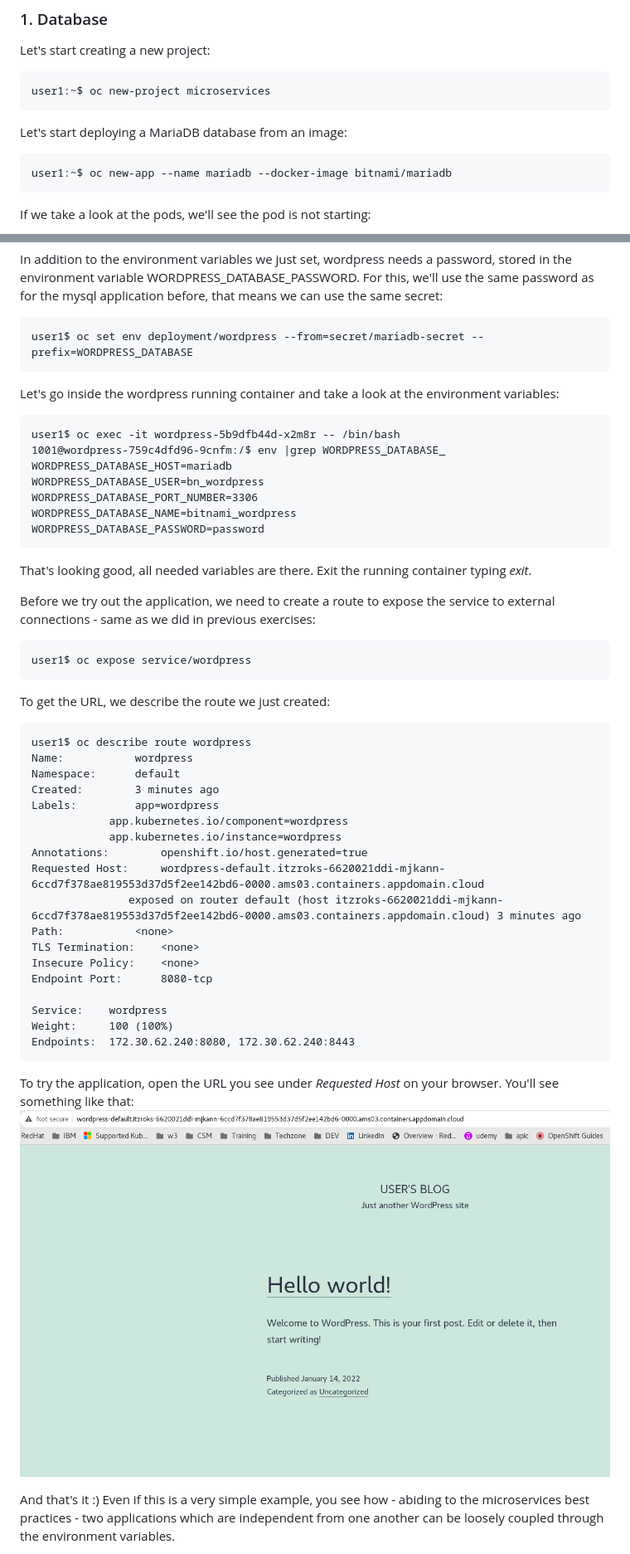
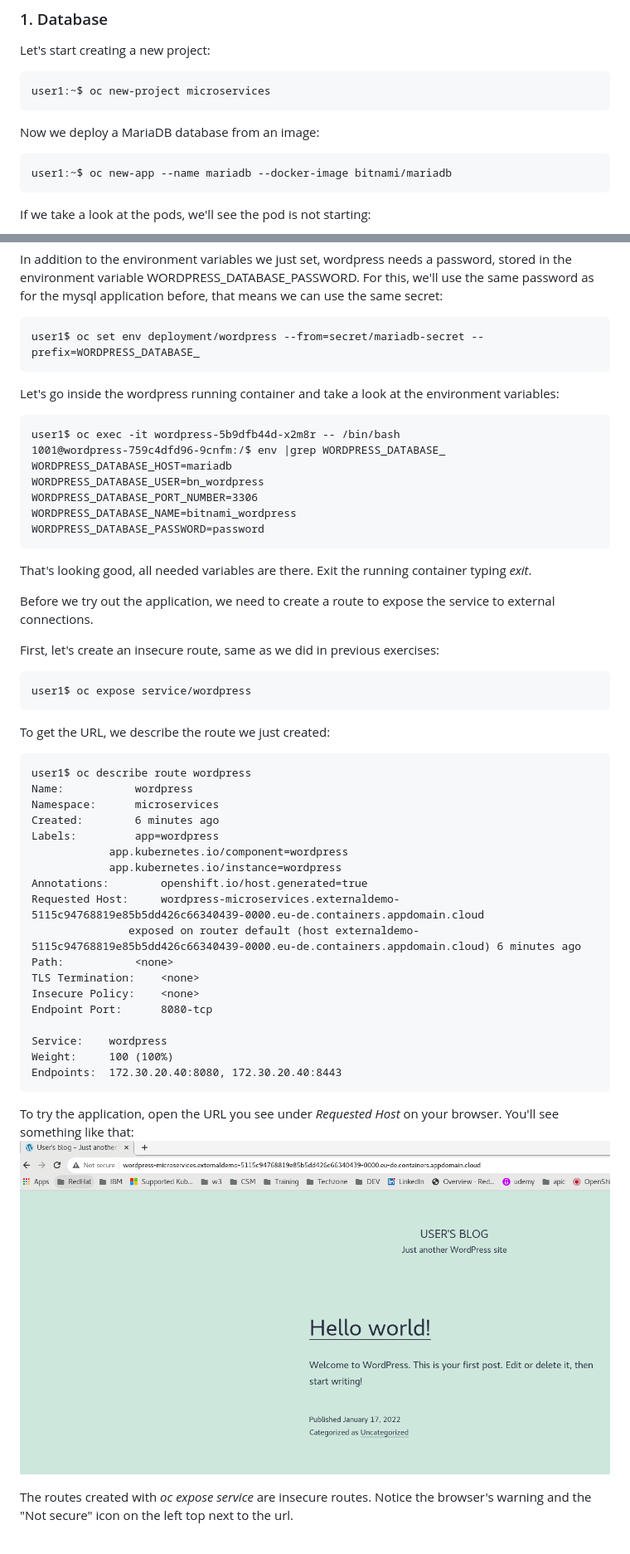
Before and after one commit to IBM/csm-dach-cloud-native-labs, a Markdown page: additional/microservices.md, 2 parts joined by grey strips. Shown: that part at 83% size. Rendered like a GitHub page; pictures changed too: additional/helloworld.png (deleted), additional/insecure.png (added).

Commit message:
Added secure route, corrected prefix

````diff
--- a/additional/microservices.md
+++ b/additional/microservices.md
@@ -16,7 +16,7 @@ Let's start creating a new project:
 user1:~$ oc new-project microservices
 ```
 
-Let's start deploying a MariaDB database from an image:
+Now we deploy a MariaDB database from an image:
 ```
 user1:~$ oc new-app --name mariadb --docker-image bitnami/mariadb
 ```
@@ -121,7 +121,7 @@ The prefix indicates that the variables will be in the form WORDPRESS_DATABASE_x
 
 In addition to the environment variables we just set, wordpress needs a password, stored in the environment variable WORDPRESS_DATABASE_PASSWORD. For this, we'll use the same password as for the mysql application before, that means we can use the same secret:
 ```
-user1$ oc set env deployment/wordpress --from=secret/mariadb-secret --prefix=WORDPRESS_DATABASE
+user1$ oc set env deployment/wordpress --from=secret/mariadb-secret --prefix=WORDPRESS_DATABASE_
 ```
 Let's go inside the wordpress running container and take a look at the environment variables:
 ```
@@ -135,7 +135,9 @@ WORDPRESS_DATABASE_PASSWORD=password
 ```
 That's looking good, all needed variables are there. Exit the running container typing _exit_.
 
-Before we try out the application, we need to create a route to expose the service to external connections - same as we did in previous exercises:
+Before we try out the application, we need to create a route to expose the service to external connections.
+
+First, let's create an insecure route, same as we did in previous exercises:
 ```
 user1$ oc expose service/wordpress
 ```
@@ -143,14 +145,14 @@ To get the URL, we describe the route we just created:
 ```
 user1$ oc describe route wordpress
 Name:			wordpress
-Namespace:		default
-Created:		3 minutes ago
+Namespace:		microservices
+Created:		6 minutes ago
 Labels:			app=wordpress
 			app.kubernetes.io/component=wordpress
 			app.kubernetes.io/instance=wordpress
 Annotations:		openshift.io/host.generated=true
-Requested Host:		wordpress-default.itzroks-6620021ddi-mjkann-6ccd7f378ae819553d37d5f2ee142bd6-0000.ams03.containers.appdomain.cloud
-			   exposed on router default (host itzroks-6620021ddi-mjkann-6ccd7f378ae819553d37d5f2ee142bd6-0000.ams03.containers.appdomain.cloud) 3 minutes ago
+Requested Host:		wordpress-microservices.externaldemo-5115c94768819e85b5dd426c66340439-0000.eu-de.containers.appdomain.cloud
+			   exposed on router default (host externaldemo-5115c94768819e85b5dd426c66340439-0000.eu-de.containers.appdomain.cloud) 6 minutes ago
 Path:			<none>
 TLS Termination:	<none>
 Insecure Policy:	<none>
@@ -158,10 +160,10 @@ Endpoint Port:		8080-tcp
 
 Service:	wordpress
 Weight:		100 (100%)
-Endpoints:	172.30.62.240:8080, 172.30.62.240:8443
+Endpoints:	172.30.20.40:8080, 172.30.20.40:8443
 ```
 To try the application, open the URL you see under _Requested Host_ on your browser. You'll see something like that:
-![Alt text](helloworld.png?raw=true "Wordpress")
+![Alt text](insecure.png?raw=true "Wordpress")
 
-And that's it :) Even if this is a very simple example, you see how - abiding to the microservices best practices  - two applications which are independent from one another can be loosely coupled through the environment variables.
+The routes created with _oc expose service_ are insecure routes. Notice the browser's warning and the "Not secure" icon on the left top next to the url.
 
````
Also changed, not shown: other parts of additional/microservices.md (+56 -1 lines), additional/certificate.png (added), additional/secure.png (added).
